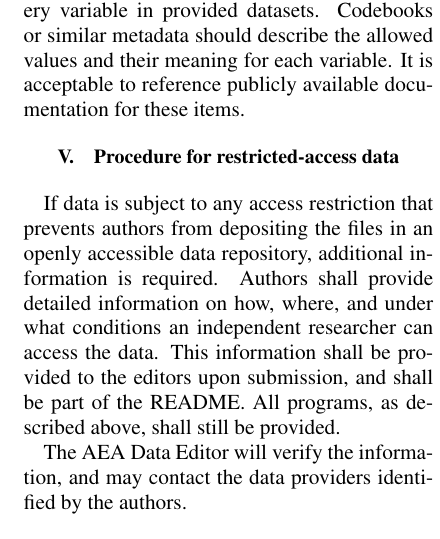
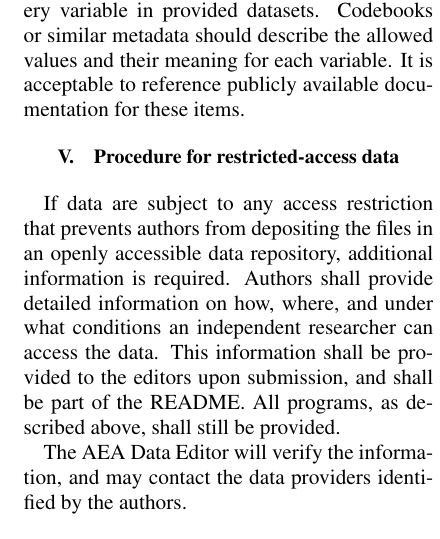
Before and after one commit to AEADataEditor/DCAP, a LaTeX document (dcap2019.tex): part of one column of page 2 of 4, cut so that both start at the same text. Compiled offline with pdfLaTeX.

Commit message:
Replacing "is" with "are" (data, of course, are plural)

```diff
--- a/dcap2019.tex
+++ b/dcap2019.tex
@@ -84,7 +84,7 @@ Authors should ensure that a meaningful name or description (label) is available
 
 \section{Procedure for restricted-access data}
 
-If data is subject to any access restriction that prevents authors from depositing the files in an openly accessible data repository, additional information is required. Authors shall provide detailed information on how, where, and under what conditions an independent researcher can access the data. This information shall be provided to the editors upon submission, and shall be part of the README. All programs, as described above, shall still be provided.
+If data are subject to any access restriction that prevents authors from depositing the files in an openly accessible data repository, additional information is required. Authors shall provide detailed information on how, where, and under what conditions an independent researcher can access the data. This information shall be provided to the editors upon submission, and shall be part of the README. All programs, as described above, shall still be provided.
 
 The AEA Data Editor will verify the information, and may contact the data providers identified by the authors.
 
```
Also changed, not shown: dcap2019.tex (2 more changed lines).
